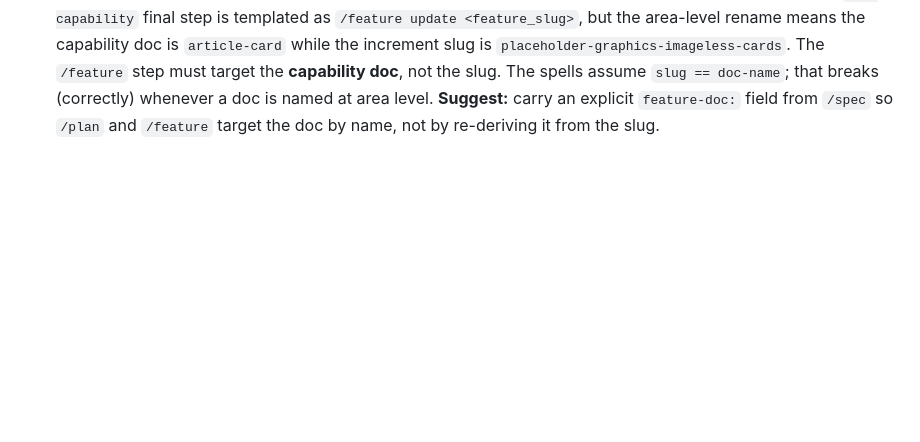
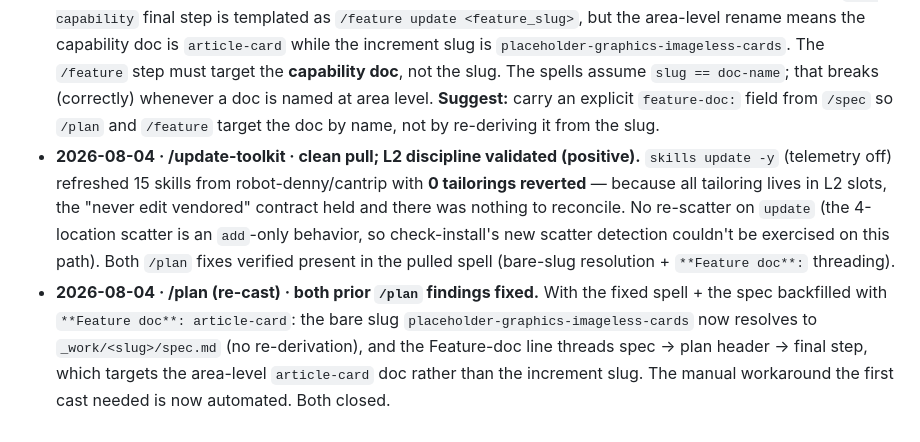
Before and after one commit to robot-denny/ai-sketchlab, a Markdown page: CANTRIP-TRIAL.md, the part around the change. Drawn GitHub-style; blank space fills up the shorter version.

Commit message:
🧪 plan: thread Feature doc: article-card through spec + plan (trial)
Backfill the spec with the new **Feature doc**: article-card field (the old
/spec predated it) and thread it into the plan header. Re-cast of the fixed
/plan confirms both prior findings closed: bare slug resolves to the existing
spec, and the final step targets the area-level article-card doc — the manual
workarounds the first cast needed are now automated. Friction log updated.

```diff
--- a/CANTRIP-TRIAL.md
+++ b/CANTRIP-TRIAL.md
@@ -166,3 +166,14 @@ empty-slot fallback misfired. Date each entry.
   not the slug. The spells assume `slug == doc-name`; that breaks (correctly) whenever a doc is
   named at area level. **Suggest:** carry an explicit `feature-doc:` field from `/spec` so `/plan`
   and `/feature` target the doc by name, not by re-deriving it from the slug.
+- **2026-08-04 · /update-toolkit · clean pull; L2 discipline validated (positive).** `skills update -y`
+  (telemetry off) refreshed 15 skills from robot-denny/cantrip with **0 tailorings reverted** — because
+  all tailoring lives in L2 slots, the "never edit vendored" contract held and there was nothing to
+  reconcile. No re-scatter on `update` (the 4-location scatter is an `add`-only behavior, so
+  check-install's new scatter detection couldn't be exercised on this path). Both `/plan` fixes verified
+  present in the pulled spell (bare-slug resolution + `**Feature doc**:` threading).
+- **2026-08-04 · /plan (re-cast) · both prior `/plan` findings fixed.** With the fixed spell + the spec
+  backfilled with `**Feature doc**: article-card`: the bare slug `placeholder-graphics-imageless-cards`
+  now resolves to `_work/<slug>/spec.md` (no re-derivation), and the Feature-doc line threads
+  spec → plan header → final step, which targets the area-level `article-card` doc rather than the
+  increment slug. The manual workaround the first cast needed is now automated. Both closed.
```
Also changed, not shown: _work/placeholder-graphics-imageless-cards/plan.md (+1 -0 lines), _work/placeholder-graphics-imageless-cards/spec.md (+1 -0 lines).
